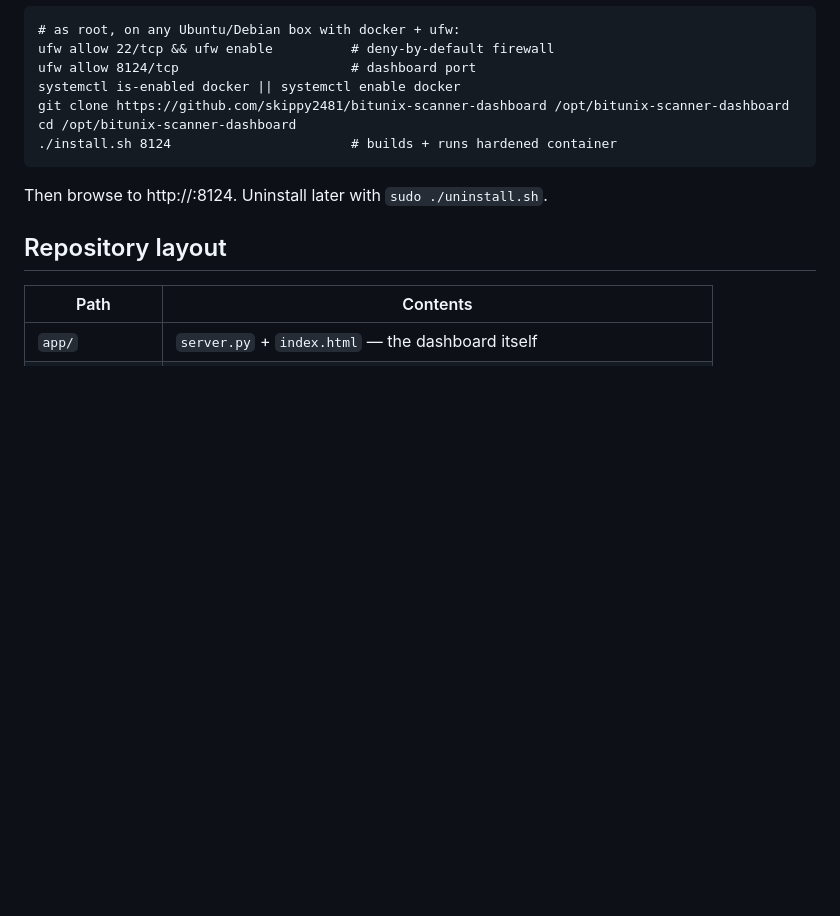
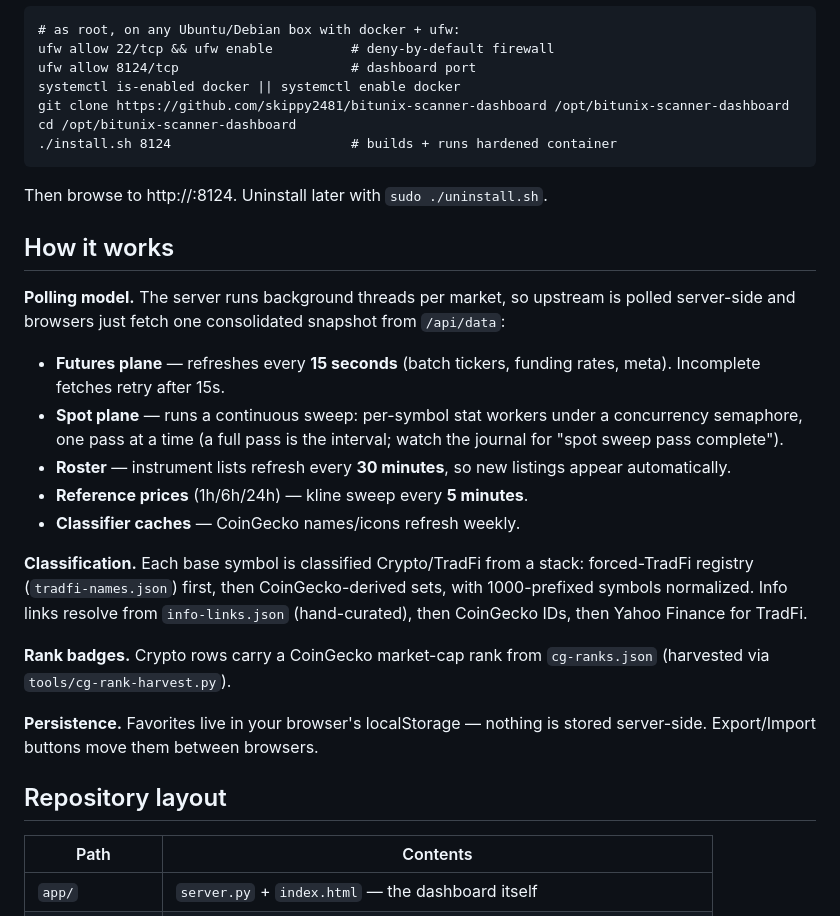
Before and after one commit to skippy2481/bitunix-scanner-dashboard, a Markdown page: README.md, the part around the change. Rendered like a GitHub page; blank space fills up the shorter version.

Commit message:
Add How it works section with verified refresh cadences

```diff
--- a/README.md
+++ b/README.md
@@ -64,6 +64,34 @@ Requirements: Python 3.10+ (stdlib only, no pip packages).
 
 Then browse to http://<server-ip>:8124. Uninstall later with `sudo ./uninstall.sh`.
 
+## How it works
+
+**Polling model.** The server runs background threads per market, so
+upstream is polled server-side and browsers just fetch one consolidated
+snapshot from `/api/data`:
+
+- **Futures plane** — refreshes every **15 seconds** (batch tickers,
+  funding rates, meta). Incomplete fetches retry after 15s.
+- **Spot plane** — runs a continuous sweep: per-symbol stat workers under
+  a concurrency semaphore, one pass at a time (a full pass is the
+  interval; watch the journal for "spot sweep pass complete").
+- **Roster** — instrument lists refresh every **30 minutes**, so new
+  listings appear automatically.
+- **Reference prices** (1h/6h/24h) — kline sweep every **5 minutes**.
+- **Classifier caches** — CoinGecko names/icons refresh weekly.
+
+**Classification.** Each base symbol is classified Crypto/TradFi from a
+stack: forced-TradFi registry (`tradfi-names.json`) first, then
+CoinGecko-derived sets, with 1000-prefixed symbols normalized. Info links
+resolve from `info-links.json` (hand-curated), then CoinGecko IDs, then
+Yahoo Finance for TradFi.
+
+**Rank badges.** Crypto rows carry a CoinGecko market-cap rank from
+`cg-ranks.json` (harvested via `tools/cg-rank-harvest.py`).
+
+**Persistence.** Favorites live in your browser's localStorage — nothing
+is stored server-side. Export/Import buttons move them between browsers.
+
 ## Repository layout
 
 | Path | Contents |
```
